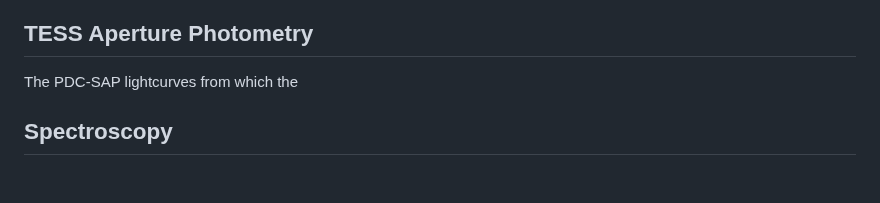
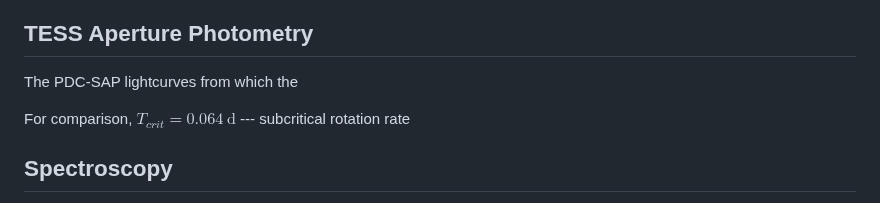
Before and after one commit to darthoctopus/zvrk, a Markdown page: Writeup/zvrk.md, the part around the change. GitHub-like rendering; blank space fills up the shorter version.

```diff
--- a/Writeup/zvrk.md
+++ b/Writeup/zvrk.md
@@ -60,6 +60,8 @@ ASAS-SN V and g --- need a good description of Ben's custom aperture stuff
 ## TESS Aperture Photometry
 
 The PDC-SAP lightcurves from which the
+
+For comparison, $T_{crit} = 0.064\ \mathrm{d}$ --- subcritical rotation rate
 
 ## Spectroscopy
 
```
